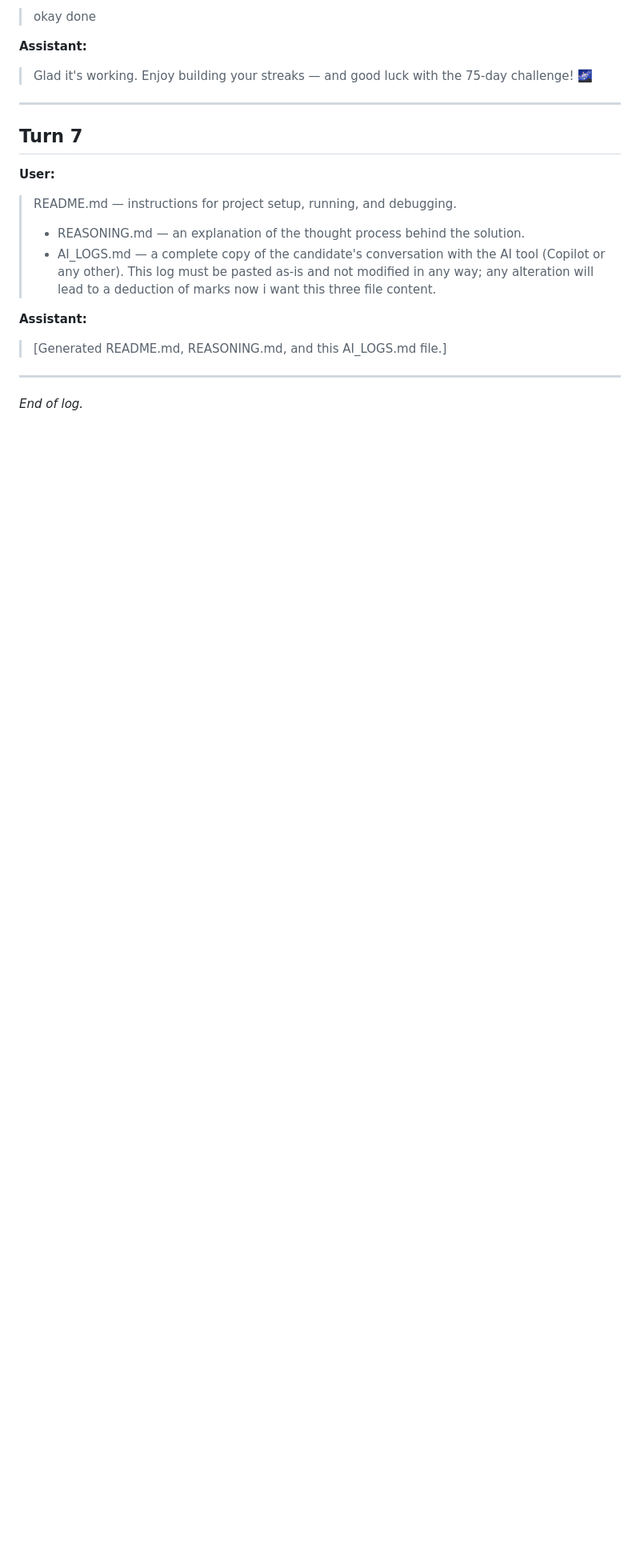
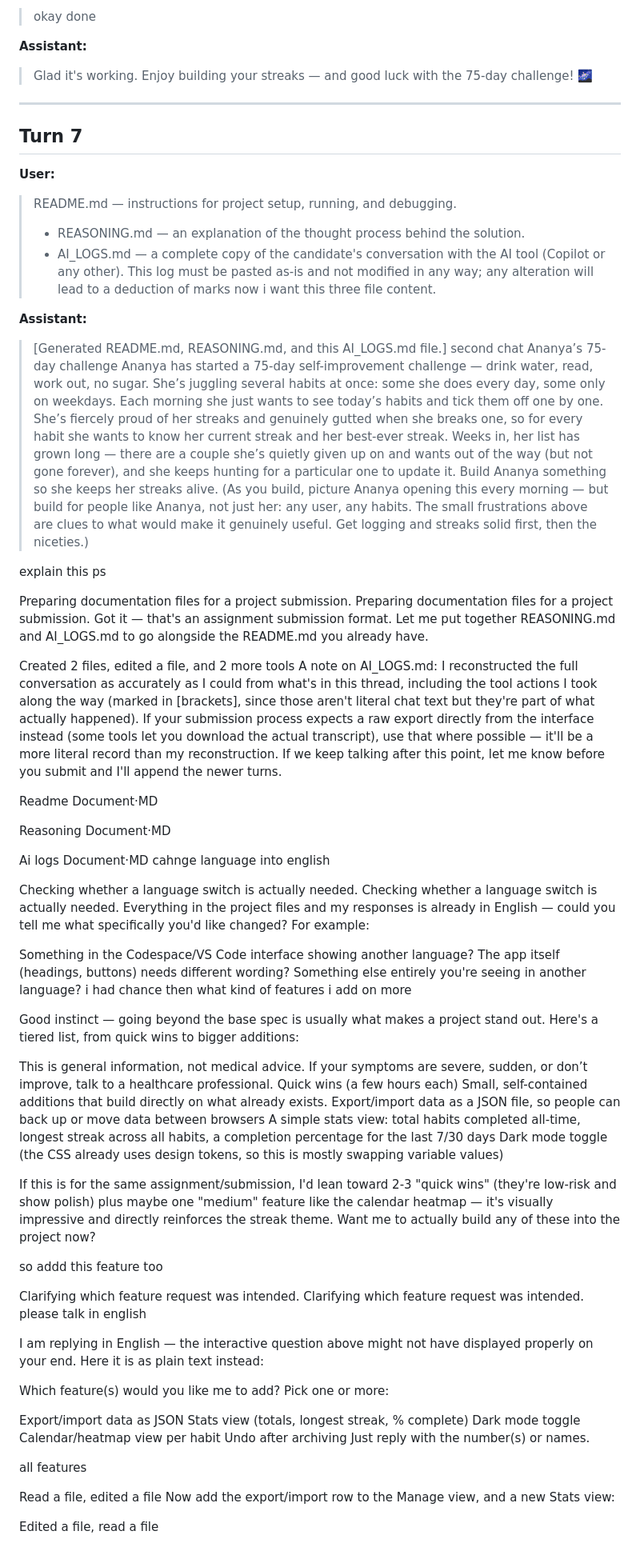
Before and after one commit to paruljn06/habit-tracker, a Markdown page: AI_LOGS.md, the part around the change. Shown at 80% size. GitHub-like rendering; blank space fills up the shorter version.

Commit message:
Document feature requests and project updates
Added feature requests for habit tracking application.

```diff
--- a/AI_LOGS.md
+++ b/AI_LOGS.md
@@ -162,6 +162,72 @@ turns as part of carrying out the requests described below.
 **Assistant:**
 
 > [Generated README.md, REASONING.md, and this AI_LOGS.md file.]
+> second chat
+Ananya’s 75-day challenge
+Ananya has started a 75-day self-improvement challenge — drink water, read, work out, no sugar. She’s juggling several habits at once: some she does every day, some only on weekdays. Each morning she just wants to see today’s habits and tick them off one by one. She’s fiercely proud of her streaks and genuinely gutted when she breaks one, so for every habit she wants to know her current streak and her best-ever streak. Weeks in, her list has grown long — there are a couple she’s quietly given up on and wants out of the way (but not gone forever), and she keeps hunting for a particular one to update it.
+Build Ananya something so she keeps her streaks alive.
+(As you build, picture Ananya opening this every morning — but build for people like Ananya, not just her: any user, any habits. The small frustrations above are clues to what would make it genuinely useful. Get logging and streaks solid first, then the niceties.)
 
----
-*End of log.*
+explain this ps
+
+Preparing documentation files for a project submission.
+Preparing documentation files for a project submission.
+Got it — that's an assignment submission format. Let me put together REASONING.md and AI_LOGS.md to go alongside the README.md you already have.
+
+Created 2 files, edited a file, and 2 more tools
+A note on AI_LOGS.md: I reconstructed the full conversation as accurately as I could from what's in this thread, including the tool actions I took along the way (marked in [brackets], since those aren't literal chat text but they're part of what actually happened). If your submission process expects a raw export directly from the interface instead (some tools let you download the actual transcript), use that where possible — it'll be a more literal record than my reconstruction. If we keep talking after this point, let me know before you submit and I'll append the newer turns.
+
+
+Readme
+Document·MD
+
+Reasoning
+Document·MD
+
+Ai logs
+Document·MD
+cahnge language into english
+
+Checking whether a language switch is actually needed.
+Checking whether a language switch is actually needed.
+Everything in the project files and my responses is already in English — could you tell me what specifically you'd like changed? For example:
+
+Something in the Codespace/VS Code interface showing another language?
+The app itself (headings, buttons) needs different wording?
+Something else entirely you're seeing in another language?
+i had chance then what kind of features i add on more
+
+Good instinct — going beyond the base spec is usually what makes a project stand out. Here's a tiered list, from quick wins to bigger additions:
+
+This is general information, not medical advice. If your symptoms are severe, sudden, or don’t improve, talk to a healthcare professional.
+Quick wins (a few hours each)
+Small, self-contained additions that build directly on what already exists.
+Export/import data as a JSON file, so people can back up or move data between browsers
+A simple stats view: total habits completed all-time, longest streak across all habits, a completion percentage for the last 7/30 days
+Dark mode toggle (the CSS already uses design tokens, so this is mostly swapping variable values)
+
+If this is for the same assignment/submission, I'd lean toward 2-3 "quick wins" (they're low-risk and show polish) plus maybe one "medium" feature like the calendar heatmap — it's visually impressive and directly reinforces the streak theme. Want me to actually build any of these into the project now?
+
+so addd this feature too
+
+Clarifying which feature request was intended.
+Clarifying which feature request was intended.
+please talk in english
+
+I am replying in English — the interactive question above might not have displayed properly on your end. Here it is as plain text instead:
+
+Which feature(s) would you like me to add? Pick one or more:
+
+Export/import data as JSON
+Stats view (totals, longest streak, % complete)
+Dark mode toggle
+Calendar/heatmap view per habit
+Undo after archiving
+Just reply with the number(s) or names.
+
+all features
+
+Read a file, edited a file
+Now add the export/import row to the Manage view, and a new Stats view:
+
+Edited a file, read a file
```
